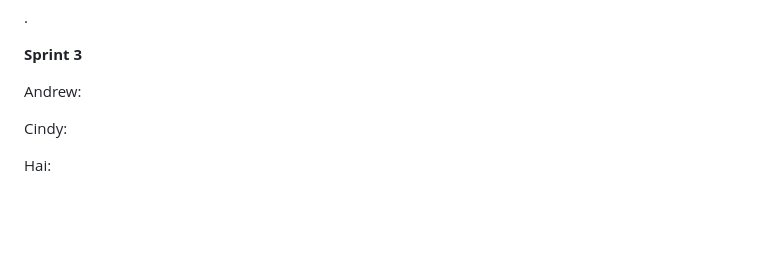
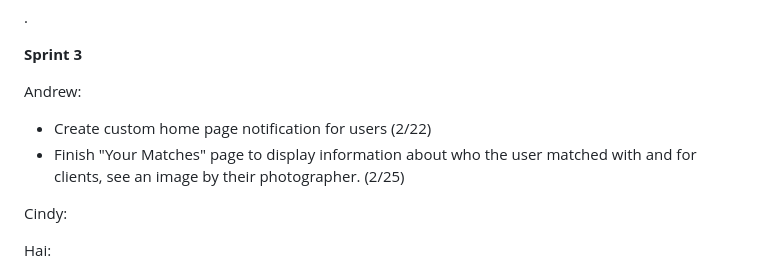
Before and after one commit to andrewvu567/photography-app, a Markdown page: README.md, the part around the change. GitHub-like rendering; blank space fills up the shorter version.

```diff
--- a/README.md
+++ b/README.md
@@ -84,6 +84,8 @@ Harsh:
 **<a name="sprint-3"></a> Sprint 3**
 
 Andrew:
+- Create custom home page notification for users (2/22)
+- Finish "Your Matches" page to display information about who the user matched with and for clients, see an image by their photographer. (2/25)
 
 Cindy:
 
```
